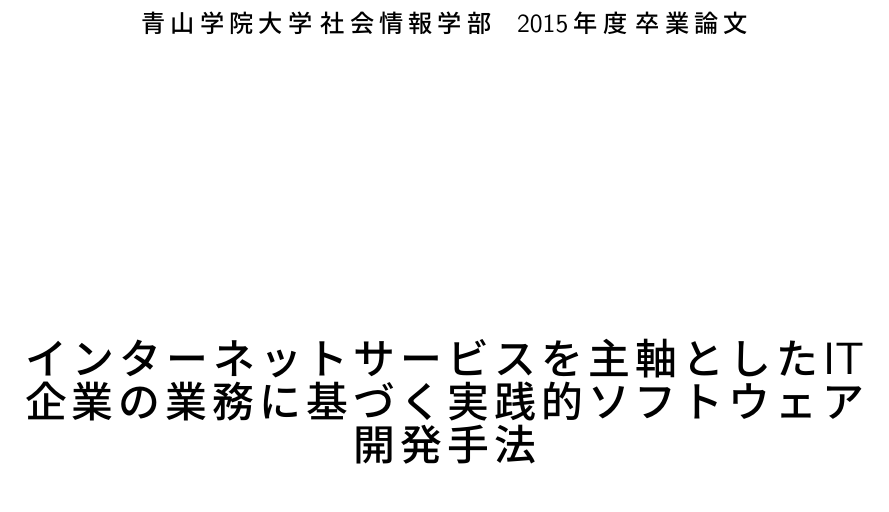
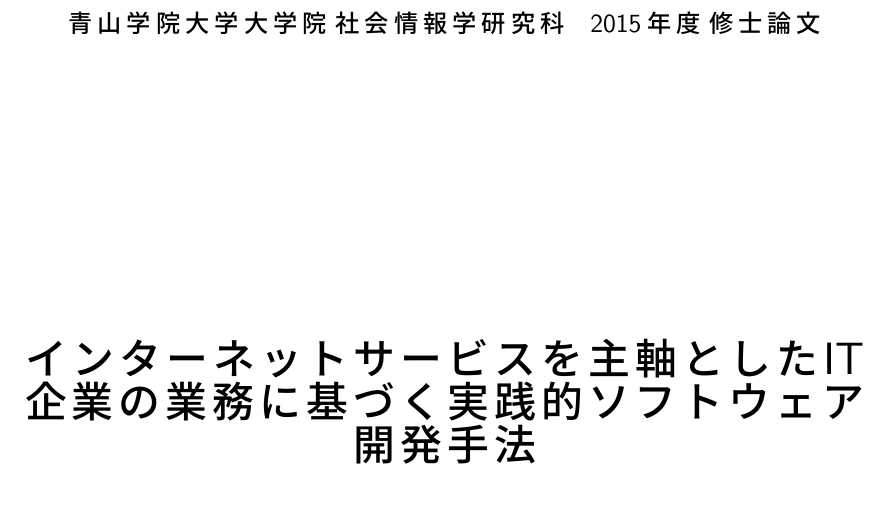
Before and after one commit to shouhei/my-thesis-latex, a LaTeX thesis (src/main.tex): part of page 1 of 31, cut so that both start at the same text. Compiled offline with pLaTeX and dvipdfmx.

Commit message:
fix #9 bachelor to master

```diff
--- a/src/main.tex
+++ b/src/main.tex
@@ -24,10 +24,10 @@
 %%%%%%%%%% 念のため \usepackegeの一番下に myjlab があるように%%%%%%%%%%%%%
 
 %%%%%%%%%%基本情報設定変更の必要なし%%%%%%%%%%%%%%%%%%%%%%%%%%%%
-\daigaku{青山学院大学}
-\gakubu{社会情報学部}
-\gakka{社会情報学科}
-\syubetsu{卒業論文}
+\daigaku{青山学院大学大学院}
+\gakubu{社会情報学研究科}
+\gakka{社会情報学コース}
+\syubetsu{修士論文}
 \labname{宮治研究室}
 \chiefexaminer{宮治 裕 准教授}
 
```
